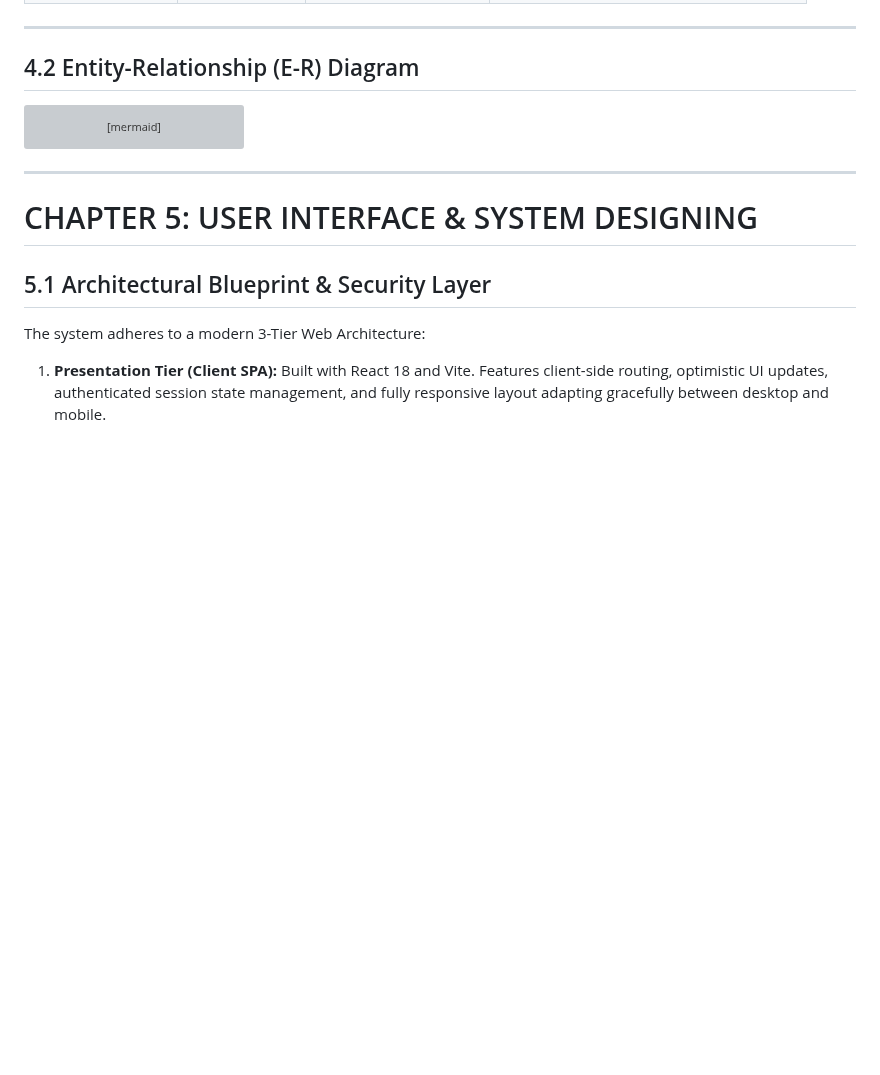
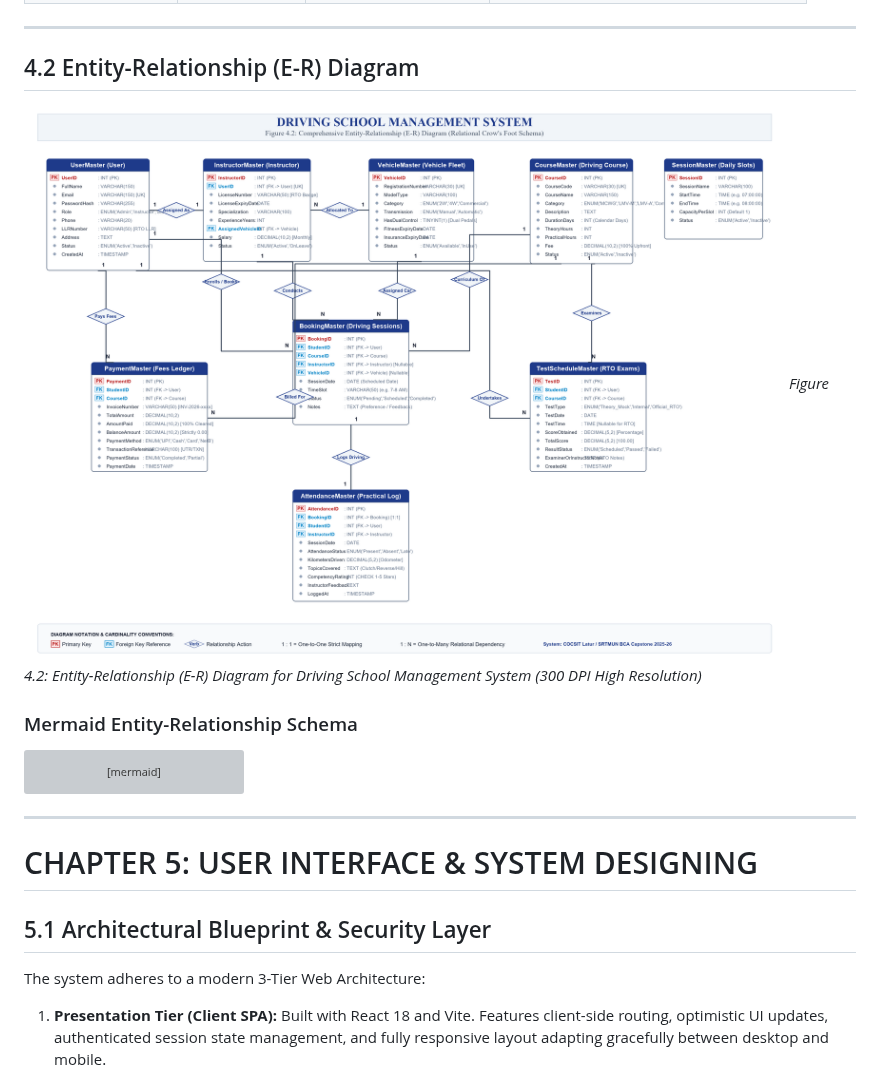
Before and after one commit to Cherrywoff/DRIVING-SCHOOL-MANAGEMENT-SYSTEM, a Markdown page: PROJECT_REPORT.md, the part around the change. Drawn GitHub-style; pictures changed too: er_diagram.png (added); blank space fills up the shorter version; grey boxes are pictures that could not be loaded.

Commit message:
feat: add high-resolution 4.2 Entity-Relationship (E-R) Diagram image

````diff
--- a/PROJECT_REPORT.md
+++ b/PROJECT_REPORT.md
@@ -330,6 +330,10 @@ A field survey was conducted across three registered motor driving training inst
 
 ## 4.2 Entity-Relationship (E-R) Diagram
 
+![Figure 4.2: Entity-Relationship (E-R) Diagram](er_diagram.png)
+*Figure 4.2: Entity-Relationship (E-R) Diagram for Driving School Management System (300 DPI High Resolution)*
+
+### Mermaid Entity-Relationship Schema
 ```mermaid
 erDiagram
     UserMaster ||--o| InstructorMaster : "1:1 assigns"
````
Also changed, not shown: 3 other files.
